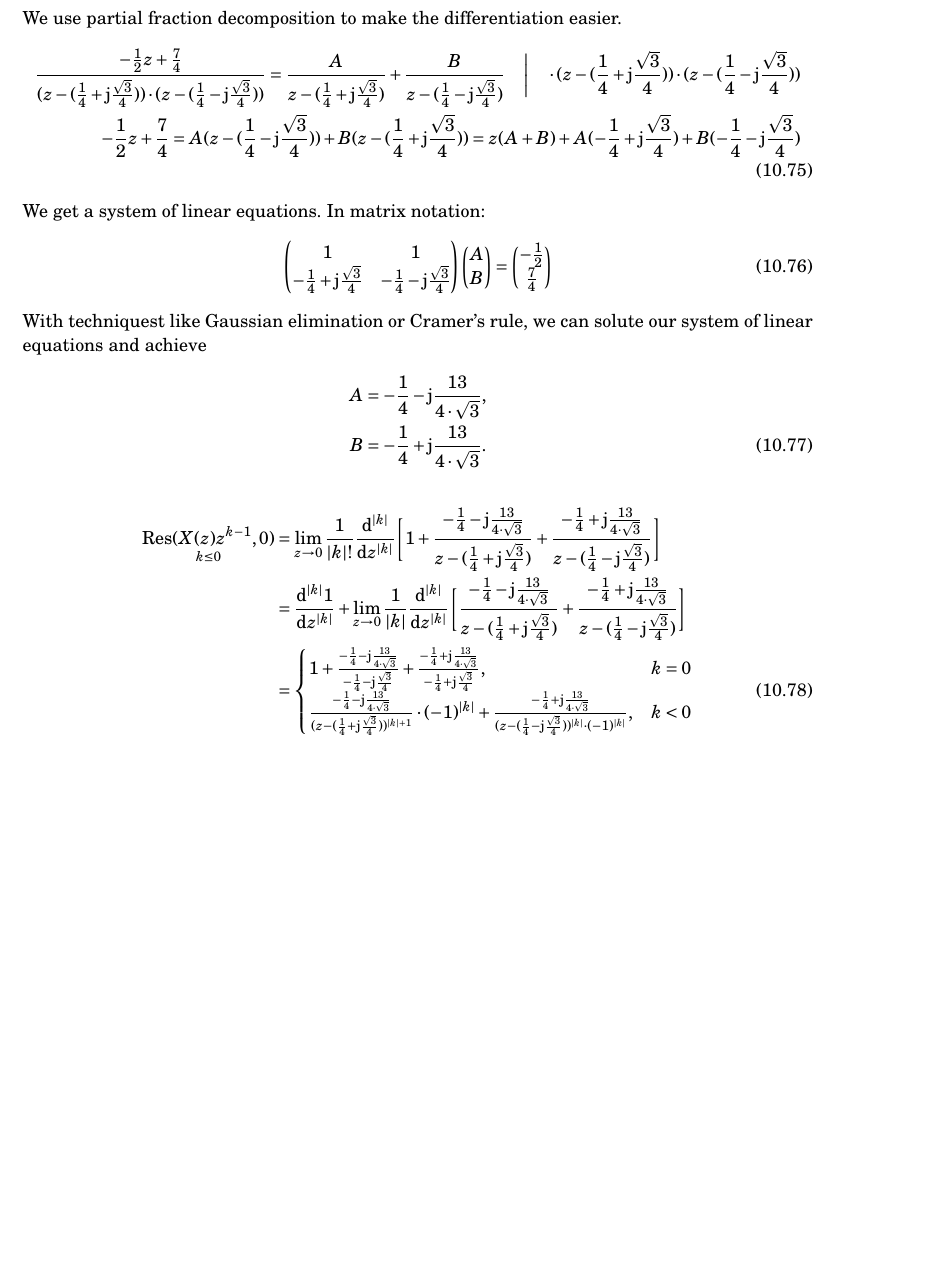
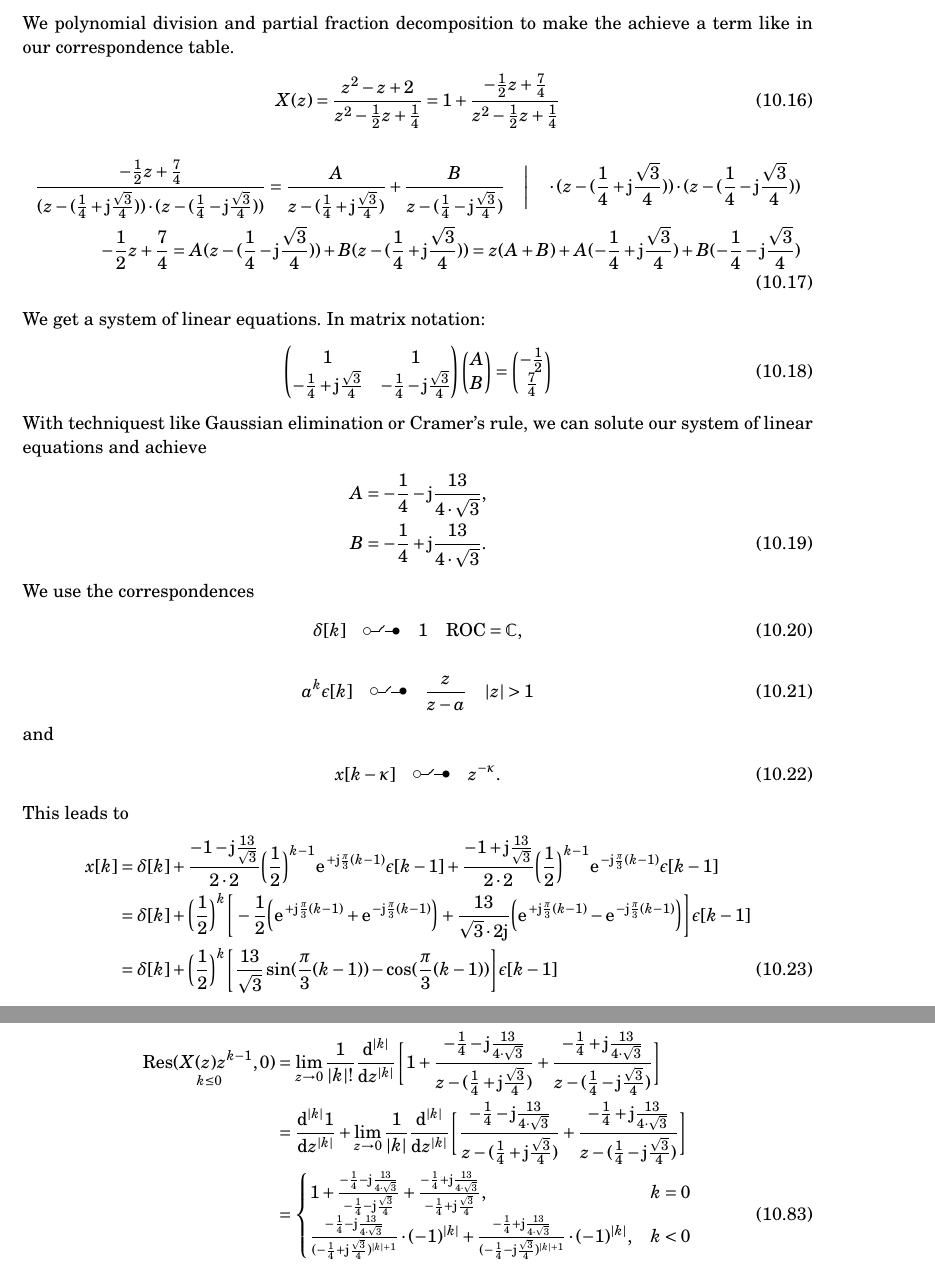
Before and after one commit to spatialaudio/signals-and-systems-exercises, a LaTeX document (tutorial_latex_deu/sig_sys_ex.tex, which reads tutorial_latex_deu/sig_sys_ex_09AddOn.tex): part of page 11 of 17 before the commit and two parts of pages 4 and 12 of 19 after it, the two joined at a grey line, cut at the place of the change, the shorter picture padded with empty space. Compiled offline with pdfLaTeX.

Commit message:
sig_sys_ex_09AddOn.tex: finished task d) with Residue theorem

```diff
--- a/tutorial_latex_deu/sig_sys_ex_09AddOn.tex
+++ b/tutorial_latex_deu/sig_sys_ex_09AddOn.tex
@@ -98,6 +98,53 @@ we can find the time-discret signal:
 We shall find the time-discret signal for
 \begin{align}
 	X(z)=\frac{z^2-z+2}{z^2-\frac{1}{2}z+\frac{1}{4}}.
+\end{align}
+We polynomial division and partial fraction decomposition to make the achieve a term like in our correspondence table.
+\begin{align}
+	X(z)=\frac{z^2-z+2}{z^2-\frac{1}{2}z+\frac{1}{4}}=1+\frac{-\frac{1}{2}z+\frac{7}{4}}{z^2-\frac{1}{2}z+\frac{1}{4}}
+\end{align}
+\begin{align}
+	\label{eq:TaskDPartialFractionDecomposition}
+	\frac{-\frac{1}{2}z+\frac{7}{4}}{(z-(\frac{1}{4}+\im\frac{\sqrt{3}}{4}))\cdot(z-(\frac{1}{4}-\im\frac{\sqrt{3}}{4}))}=\frac{A}{z-(\frac{1}{4}+\im\frac{\sqrt{3}}{4})}+\frac{B}{z-(\frac{1}{4}-\im\frac{\sqrt{3}}{4})}\quad\Bigg | \quad \cdot (z-(\frac{1}{4}+\im\frac{\sqrt{3}}{4}))\cdot(z-(\frac{1}{4}-\im\frac{\sqrt{3}}{4}))\nonumber\\
+	-\frac{1}{2}z+\frac{7}{4}=A(z-(\frac{1}{4}-\im\frac{\sqrt{3}}{4}))+B(z-(\frac{1}{4}+\im\frac{\sqrt{3}}{4}))=z(A+B)+A(-\frac{1}{4}+\im\frac{\sqrt{3}}{4})+B(-\frac{1}{4}-\im\frac{\sqrt{3}}{4})
+\end{align}
+We get a system of linear equations. In matrix notation:
+\begin{align}
+	\begin{pmatrix}
+		1 & 1 \\
+		-\frac{1}{4}+\im\frac{\sqrt{3}}{4} & -\frac{1}{4}-\im\frac{\sqrt{3}}{4}
+	\end{pmatrix}
+	\begin{pmatrix}
+		A \\
+		B
+	\end{pmatrix}
+	=
+	\begin{pmatrix}
+		-\frac{1}{2} \\
+		\frac{7}{4}
+	\end{pmatrix}
+\end{align}
+With techniquest like Gaussian elimination or Cramer's rule, we can solute our system of linear equations and achieve
+\begin{align}
+	A=-\frac{1}{4}-\im\frac{13}{4\cdot\sqrt{3}}, \nonumber \\
+	B=-\frac{1}{4}+\im\frac{13}{4\cdot\sqrt{3}}.
+\end{align}
+We use the correspondences
+\begin{align}
+	\delta[k]\quad\ztransf\quad1\quad\mathrm{ROC}=\mathbb{C},
+\end{align}
+\begin{align}
+	a^k\epsilon[k]\quad\ztransf\quad\frac{z}{z-a}\quad|z|>1
+\end{align}
+and
+\begin{align}
+	x[k-\kappa]\quad\ztransf\quad z^{-\kappa}.
+\end{align}
+This leads to
+\begin{align}
+	x[k]&=\delta[k]+\frac{-1-\im\frac{13}{\sqrt{3}}}{2\cdot2}\bigg(\frac{1}{2}\bigg)^{k-1}\e^{+\im\frac{\pi}{3}(k-1)}\epsilon[k-1]+\frac{-1+\im\frac{13}{\sqrt{3}}}{2\cdot2}\bigg(\frac{1}{2}\bigg)^{k-1}\e^{-\im\frac{\pi}{3}(k-1)}\epsilon[k-1] \nonumber\\
+	&=\delta[k]+\bigg(\frac{1}{2}\bigg)^{k}\Bigg[-\frac{1}{2}\bigg(\e^{+\im\frac{\pi}{3}(k-1)}+\e^{-\im\frac{\pi}{3}(k-1)}\bigg)+\frac{13}{\sqrt{3}\cdot2\im}\bigg(\e^{+\im\frac{\pi}{3}(k-1)}-\e^{-\im\frac{\pi}{3}(k-1)}\bigg)\Bigg ]\epsilon[k-1]\nonumber\\
+	&=\delta[k]+\bigg(\frac{1}{2}\bigg)^k\Bigg[\frac{13}{\sqrt{3}}\sin(\frac{\pi}{3}(k-1))-\cos(\frac{\pi}{3}(k-1))\Bigg]\epsilon[k-1]
 \end{align}
 \begin{align}
 	\frac{X(z)}{z}=\frac{z^2-z+2}{z\cdot(z^2-\frac{1}{2})}
@@ -411,38 +459,12 @@ $\frac{1}{4}+\im\frac{\sqrt{3}}{4}$ and $\frac{1}{4}-\im\frac{\sqrt{3}}{4}$ are
 \begin{align}
 	\underset{k\leq0}{\mathrm{Res}(X(z)z^{k-1},0)}=\lim\limits_{z\rightarrow0}\frac{1}{|k|!}\frac{\mathrm{d}^{|k|}}{\mathrm{d}z^{|k|}} \Bigg [ \frac{z^2-z+2}{z^2-\frac{1}{2}z+\frac{1}{4}}\cdot\frac{z^{|k|+1}}{z^{|k|+1}}\Bigg ]=\lim\limits_{z\rightarrow0}\frac{1}{|k|!}\frac{\mathrm{d}^{|k|}}{\mathrm{d}z^{|k|}}\Bigg [1+\frac{-\frac{1}{2}z+\frac{7}{4}}{z^2-\frac{1}{2}z+\frac{1}{4}} \Bigg]\nonumber\\
-\end{align}
-We use partial fraction decomposition to make the differentiation easier.
-\begin{align}
-\frac{-\frac{1}{2}z+\frac{7}{4}}{(z-(\frac{1}{4}+\im\frac{\sqrt{3}}{4}))\cdot(z-(\frac{1}{4}-\im\frac{\sqrt{3}}{4}))}=\frac{A}{z-(\frac{1}{4}+\im\frac{\sqrt{3}}{4})}+\frac{B}{z-(\frac{1}{4}-\im\frac{\sqrt{3}}{4})}\quad\Bigg | \quad \cdot (z-(\frac{1}{4}+\im\frac{\sqrt{3}}{4}))\cdot(z-(\frac{1}{4}-\im\frac{\sqrt{3}}{4}))\nonumber\\
--\frac{1}{2}z+\frac{7}{4}=A(z-(\frac{1}{4}-\im\frac{\sqrt{3}}{4}))+B(z-(\frac{1}{4}+\im\frac{\sqrt{3}}{4}))=z(A+B)+A(-\frac{1}{4}+\im\frac{\sqrt{3}}{4})+B(-\frac{1}{4}-\im\frac{\sqrt{3}}{4})
-\end{align}
-We get a system of linear equations. In matrix notation:
-\begin{align}
-	\begin{pmatrix}
-		1 & 1 \\
-		-\frac{1}{4}+\im\frac{\sqrt{3}}{4} & -\frac{1}{4}-\im\frac{\sqrt{3}}{4}
-	\end{pmatrix}
-	\begin{pmatrix}
-		A \\
-		B
-	\end{pmatrix}
-	=
-	\begin{pmatrix}
-		-\frac{1}{2} \\
-		\frac{7}{4}
-	\end{pmatrix}
-\end{align}
-With techniquest like Gaussian elimination or Cramer's rule, we can solute our system of linear equations and achieve
-\begin{align}
-	A=-\frac{1}{4}-\im\frac{13}{4\cdot\sqrt{3}}, \nonumber \\
-	B=-\frac{1}{4}+\im\frac{13}{4\cdot\sqrt{3}}.
 \end{align}
 \begin{align}
 	\underset{k\leq0}{\mathrm{Res}(X(z)z^{k-1},0)}&=\lim\limits_{z\rightarrow0}\frac{1}{|k|!}\frac{\mathrm{d}^{|k|}}{\mathrm{d}z^{|k|}}\Bigg [1+\frac{-\frac{1}{4}-\im\frac{13}{4\cdot\sqrt{3}}}{z-(\frac{1}{4}+\im\frac{\sqrt{3}}{4})}+\frac{-\frac{1}{4}+\im\frac{13}{4\cdot\sqrt{3}}}{z-(\frac{1}{4}-\im\frac{\sqrt{3}}{4})}\Bigg]\nonumber\\
 	&=\frac{\mathrm{d}^{|k|}1}{\mathrm{d}z^{|k|}}+\lim\limits_{z\rightarrow0}\frac{1}{|k|}\frac{\mathrm{d}^{|k|}}{\mathrm{d}z^{|k|}}\Bigg[\frac{-\frac{1}{4}-\im\frac{13}{4\cdot\sqrt{3}}}{z-(\frac{1}{4}+\im\frac{\sqrt{3}}{4})}+\frac{-\frac{1}{4}+\im\frac{13}{4\cdot\sqrt{3}}}{z-(\frac{1}{4}-\im\frac{\sqrt{3}}{4})}\Bigg] \nonumber \\
 	&=\begin{cases}
 		1+\frac{-\frac{1}{4}-\im\frac{13}{4\cdot\sqrt{3}}}{-\frac{1}{4}-\im\frac{\sqrt{3}}{4}}+\frac{-\frac{1}{4}+\im\frac{13}{4\cdot\sqrt{3}}}{-\frac{1}{4}+\im\frac{\sqrt{3}}{4}}, &k = 0 \\
-		\frac{-\frac{1}{4}-\im\frac{13}{4\cdot\sqrt{3}}}{(z-(\frac{1}{4}+\im\frac{\sqrt{3}}{4}))^{|k|+1}}\cdot(-1)^{|k|}+\frac{-\frac{1}{4}+\im\frac{13}{4\cdot\sqrt{3}}}{(z-(\frac{1}{4}-\im\frac{\sqrt{3}}{4}))^{|k|}\cdot(-1)^{|k|}}, &k <0
+		\frac{-\frac{1}{4}-\im\frac{13}{4\cdot\sqrt{3}}}{(-\frac{1}{4}+\im\frac{\sqrt{3}}{4})^{|k|+1}}\cdot(-1)^{|k|}+\frac{-\frac{1}{4}+\im\frac{13}{4\cdot\sqrt{3}}}{(-\frac{1}{4}-\im\frac{\sqrt{3}}{4})^{|k|+1}}\cdot(-1)^{|k|}, &k <0
 	\end{cases}
 \end{align}
 \begin{align}
@@ -452,0 +493 @@ With techniquest like Gaussian elimination or Cramer's rule, we can solute our s
+	x_2[k]&=\mathrm{Res}(X(z)z^{-1},0)+\mathrm{Res}(X(z)z^{k-1},\frac{1}{4}+\im\frac{\sqrt{3}}{4})+\mathrm{Res}(X(z)z^{k-1},\frac{1}{4}-\im\frac{\sqrt{3}}{4})\nonumber\\
@@ -452,0 +497,6 @@ With techniquest like Gaussian elimination or Cramer's rule, we can solute our s
+\begin{align}
+	x_3[k]&=\underset{k<0}{\mathrm{Res}(X(z)z^{|k|+1},0)}+\mathrm{Res}(X(z)z^{k-1},\frac{1}{4}+\im\frac{\sqrt{3}}{4})+\mathrm{Res}(X(z)z^{k-1},\frac{1}{4}-\im\frac{\sqrt{3}}{4})\nonumber\\
+	&=x_1[k]+2^{|k|}\Bigg[\cos(\frac{\pi}{3}(|k|+1))-\frac{13}{\sqrt{3}}\sin(\frac{\pi}{3}(|k|+1))\Bigg]\nonumber\\
+	&=2^{|k|}\Bigg[\cos(\frac{\pi}{3}(|k|+1))-\frac{13}{\sqrt{3}}\sin(\frac{\pi}{3}(|k|+1))\Bigg]+\bigg(\frac{1}{2}\bigg)^{k}\Bigg[\frac{13}{\sqrt{3}}\sin(\frac{\pi}{3}(k-1))-\cos(\frac{\pi}{3}(k-1))\Bigg]\nonumber\\
+	&\underset{k<0}{=}2^{|k|}\Bigg[\cos(\frac{\pi}{3}(k-1))-\frac{13}{\sqrt{3}}\sin(\frac{\pi}{3}(k-1))+\frac{13}{\sqrt{3}}\sin(\frac{\pi}{3}(k-1))-\cos(\frac{\pi}{3}(k-1))\Bigg]=0
+\end{align}
```
Also changed, not shown: tutorial_latex_deu/sig_sys_ex_09AddOn.tex (36 more changed lines).
